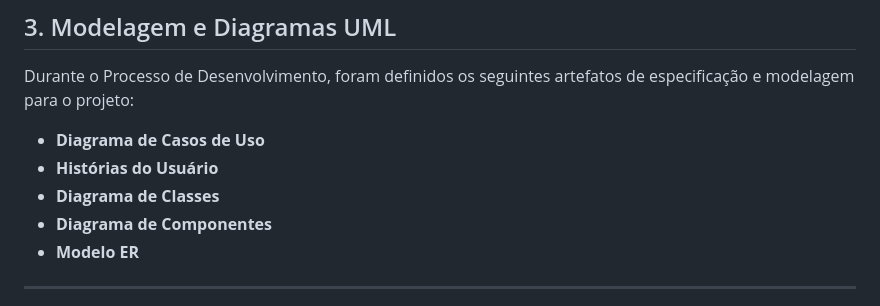
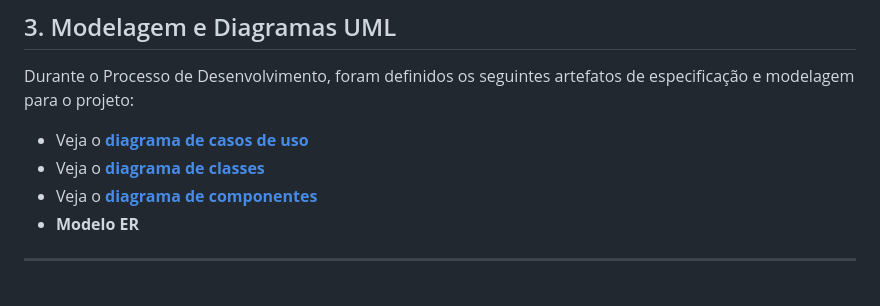
Before and after one commit to Luizfmaia10-dev/MoedaEstudantil, a Markdown page: README.md, the part around the change. Rendered like a GitHub page.

Commit message:
Update UML diagrams references in README

```diff
--- a/README.md
+++ b/README.md
@@ -81,10 +81,9 @@ O sistema tem o objetivo de estimular o reconhecimento do mérito estudantil atr
 ## 3. Modelagem e Diagramas UML
 
 Durante o Processo de Desenvolvimento, foram definidos os seguintes artefatos de especificação e modelagem para o projeto:
-* **Diagrama de Casos de Uso**
-* **Histórias do Usuário**
-* **Diagrama de Classes**
-* **Diagrama de Componentes**
+* Veja o [**diagrama de casos de uso**](Artefatos/diagrama-casos-de-uso.pdf)
+* Veja o [**diagrama de classes**](Artefatos/diagrama-classes-v2.pdf)
+* Veja o [**diagrama de componentes**](Artefatos/diagrama-componentes.pdf)
 * **Modelo ER**
 
 ---
```
